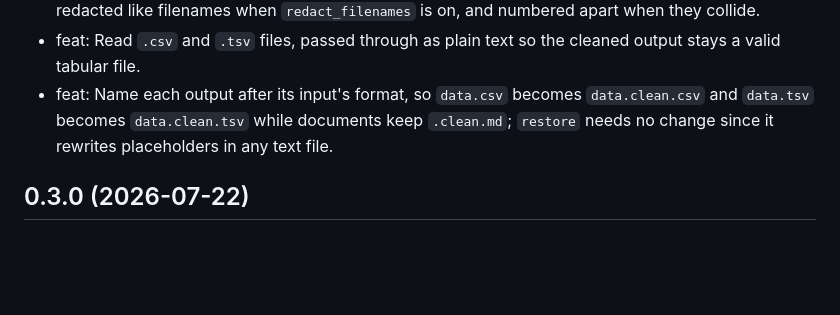
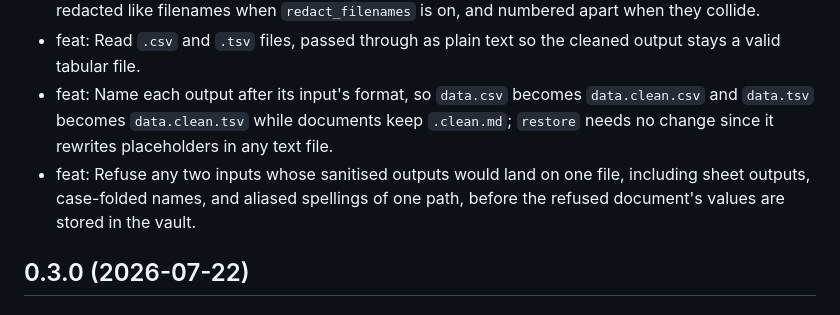
Before and after one commit to mcanouil/oboro, a Markdown page: CHANGELOG.md, the part around the change. Drawn GitHub-style; blank space fills up the shorter version.

Commit message:
docs: note output-collision refusal in the changelog

```diff
--- a/CHANGELOG.md
+++ b/CHANGELOG.md
@@ -9,6 +9,7 @@ All notable changes to this project will be documented in this file.
 - feat: Write each workbook sheet to its own TSV file (`book.xlsx` with a sheet `Clients` becomes `book.Clients.clean.tsv`), keeping the tabular structure openable in a spreadsheet tool instead of flattening the workbook into one markdown file; sheet names are sanitised for the filesystem, redacted like filenames when `redact_filenames` is on, and numbered apart when they collide.
 - feat: Read `.csv` and `.tsv` files, passed through as plain text so the cleaned output stays a valid tabular file.
 - feat: Name each output after its input's format, so `data.csv` becomes `data.clean.csv` and `data.tsv` becomes `data.clean.tsv` while documents keep `.clean.md`; `restore` needs no change since it rewrites placeholders in any text file.
+- feat: Refuse any two inputs whose sanitised outputs would land on one file, including sheet outputs, case-folded names, and aliased spellings of one path, before the refused document's values are stored in the vault.
 
 ## 0.3.0 (2026-07-22)
 
```
